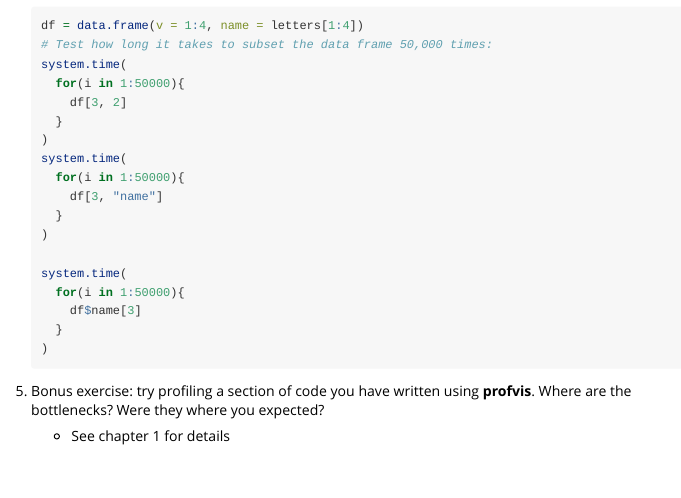
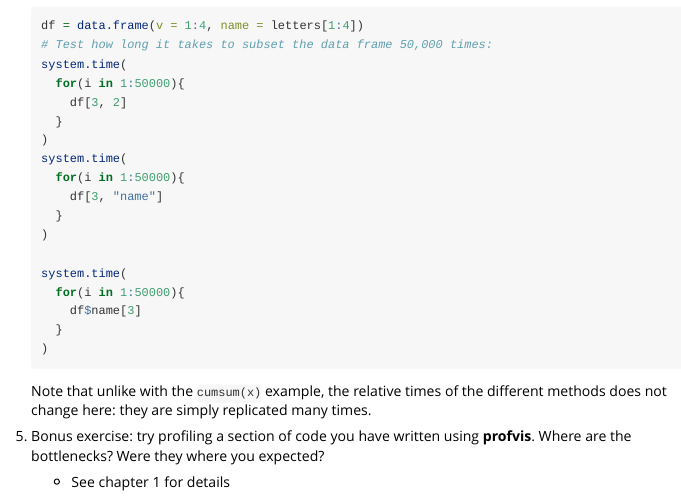
Before and after one commit to csgillespie/efficient, an R Markdown document (vignettes/solutions01.Rmd): the page in a window 1100 px wide, from 1540 px down. Rendered offline with R 4.5, knitr and Pandoc, with nearby package versions; some code elsewhere in the file could not run offline.

Commit message:
Add comment about relative timings

````diff
--- a/vignettes/solutions01.Rmd
+++ b/vignettes/solutions01.Rmd
@@ -105,7 +105,7 @@ cumsum(x)
 
     ```
 
-
+    Note that unlike with the `cumsum(x)` example, the relative times of the different methods does not change here: they are simply replicated many times.
 
 5. Bonus exercise: try profiling a section of code you have written using **profvis**. Where are the bottlenecks? Were they where you expected?
 
````
